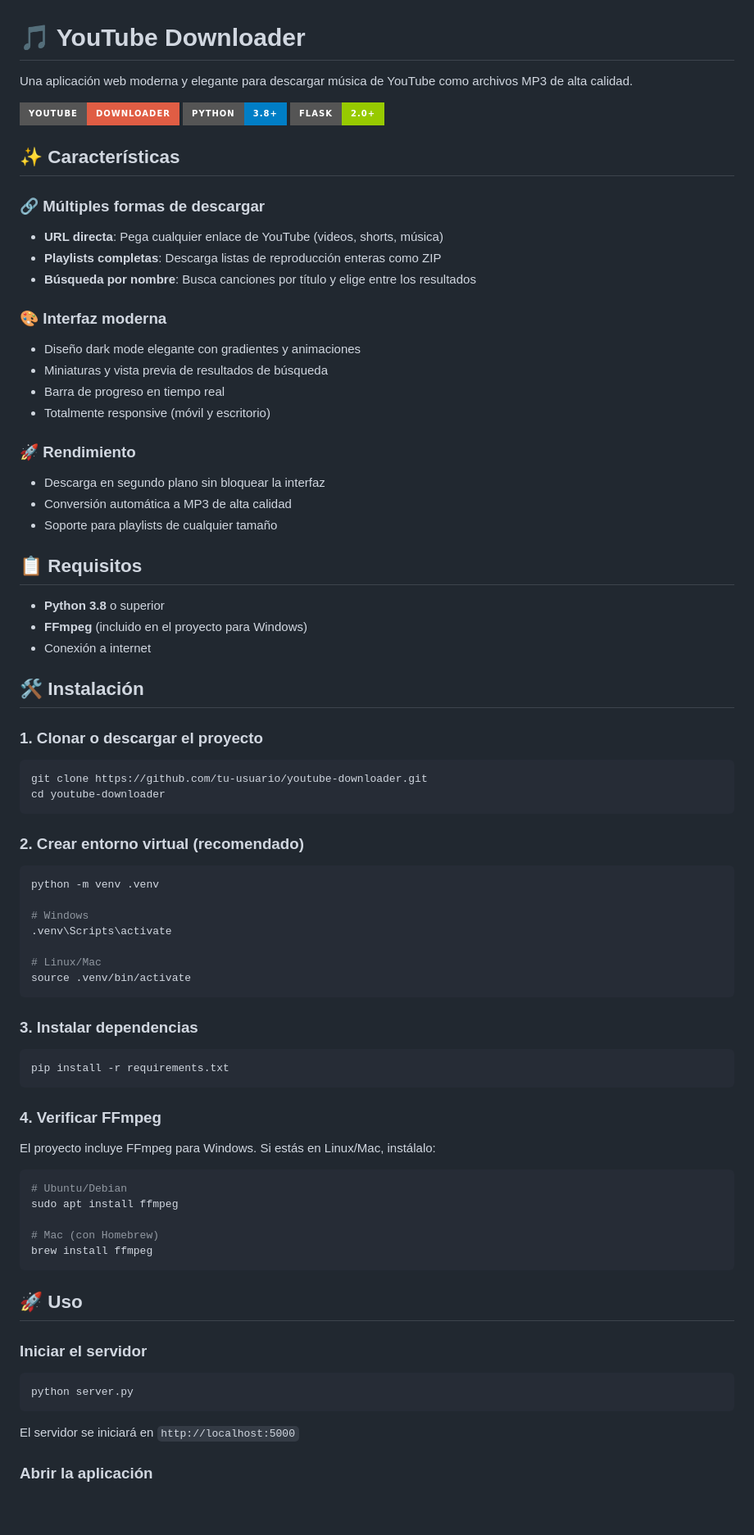
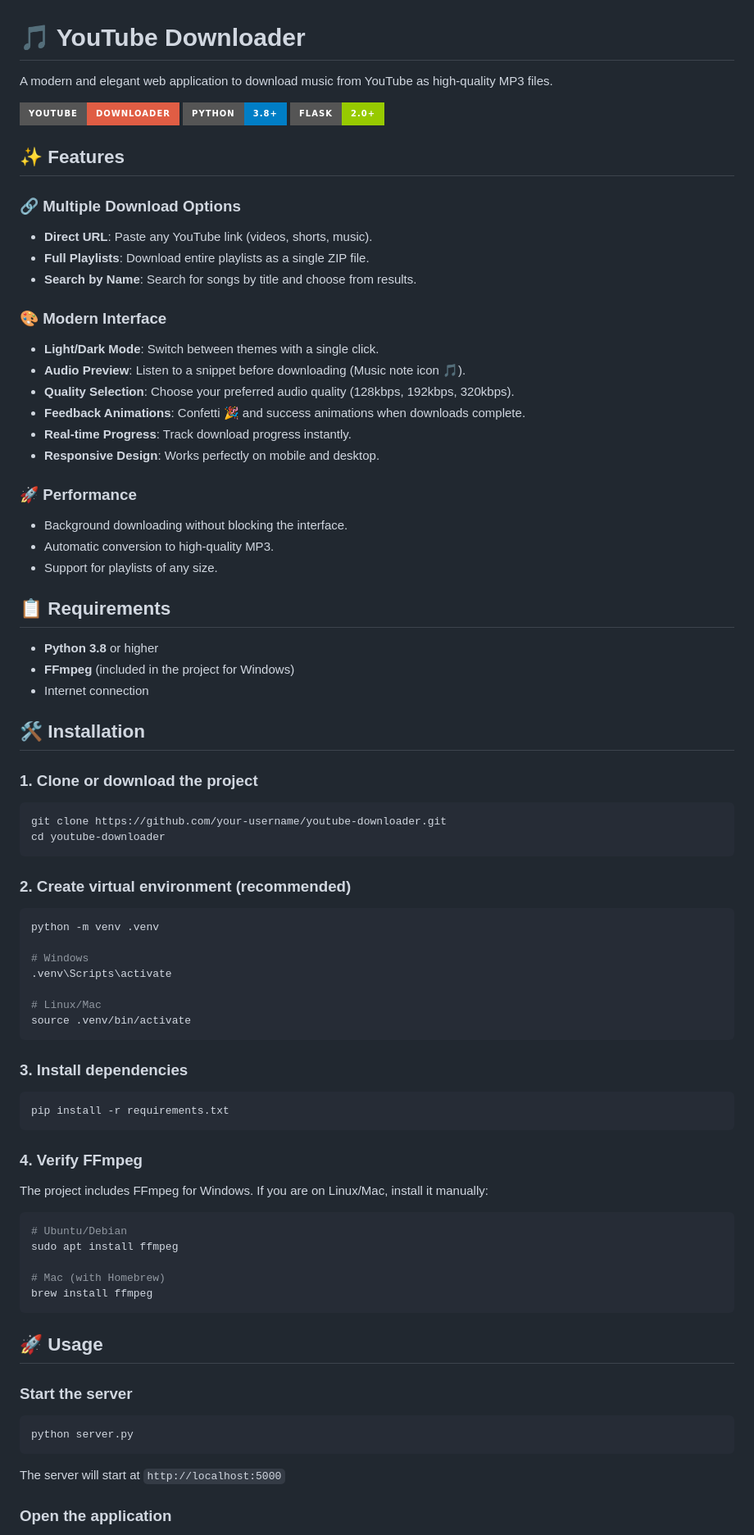
Before and after one commit to Ten1O0/YouTube-Music-Downloader, a Markdown page: README.md, the part around one of its changes. Shown at 82% size. GitHub-like rendering; badges without logos; blank space fills up the shorter version.

````diff
--- a/README.md
+++ b/README.md
@@ -1,45 +1,47 @@
 # 🎵 YouTube Downloader
 
-Una aplicación web moderna y elegante para descargar música de YouTube como archivos MP3 de alta calidad.
+A modern and elegant web application to download music from YouTube as high-quality MP3 files.
 
 ![YouTube Downloader](https://img.shields.io/badge/YouTube-Downloader-red?style=for-the-badge&logo=youtube)
 ![Python](https://img.shields.io/badge/Python-3.8+-blue?style=for-the-badge&logo=python)
 ![Flask](https://img.shields.io/badge/Flask-2.0+-green?style=for-the-badge&logo=flask)
 
-## ✨ Características
+## ✨ Features
 
-### 🔗 Múltiples formas de descargar
-- **URL directa**: Pega cualquier enlace de YouTube (videos, shorts, música)
-- **Playlists completas**: Descarga listas de reproducción enteras como ZIP
-- **Búsqueda por nombre**: Busca canciones por título y elige entre los resultados
+### 🔗 Multiple Download Options
+- **Direct URL**: Paste any YouTube link (videos, shorts, music).
+- **Full Playlists**: Download entire playlists as a single ZIP file.
+- **Search by Name**: Search for songs by title and choose from results.
 
-### 🎨 Interfaz moderna
-- Diseño dark mode elegante con gradientes y animaciones
-- Miniaturas y vista previa de resultados de búsqueda
-- Barra de progreso en tiempo real
-- Totalmente responsive (móvil y escritorio)
+### 🎨 Modern Interface
+- **Light/Dark Mode**: Switch between themes with a single click.
+- **Audio Preview**: Listen to a snippet before downloading (Music note icon 🎵).
+- **Quality Selection**: Choose your preferred audio quality (128kbps, 192kbps, 320kbps).
+- **Feedback Animations**: Confetti 🎉 and success animations when downloads complete.
+- **Real-time Progress**: Track download progress instantly.
+- **Responsive Design**: Works perfectly on mobile and desktop.
 
-### 🚀 Rendimiento
-- Descarga en segundo plano sin bloquear la interfaz
-- Conversión automática a MP3 de alta calidad
-- Soporte para playlists de cualquier tamaño
+### 🚀 Performance
+- Background downloading without blocking the interface.
+- Automatic conversion to high-quality MP3.
+- Support for playlists of any size.
 
-## 📋 Requisitos
+## 📋 Requirements
 
-- **Python 3.8** o superior
-- **FFmpeg** (incluido en el proyecto para Windows)
-- Conexión a internet
+- **Python 3.8** or higher
+- **FFmpeg** (included in the project for Windows)
+- Internet connection
 
-## 🛠️ Instalación
+## 🛠️ Installation
 
-### 1. Clonar o descargar el proyecto
+### 1. Clone or download the project
 
 ```bash
-git clone https://github.com/tu-usuario/youtube-downloader.git
+git clone https://github.com/your-username/youtube-downloader.git
 cd youtube-downloader
 ```
 
-### 2. Crear entorno virtual (recomendado)
+### 2. Create virtual environment (recommended)
 
 ```bash
 python -m venv .venv
@@ -51,33 +53,33 @@ python -m venv .venv
 source .venv/bin/activate
 ```
 
-### 3. Instalar dependencias
+### 3. Install dependencies
 
 ```bash
 pip install -r requirements.txt
 ```
 
-### 4. Verificar FFmpeg
+### 4. Verify FFmpeg
 
-El proyecto incluye FFmpeg para Windows. Si estás en Linux/Mac, instálalo:
+The project includes FFmpeg for Windows. If you are on Linux/Mac, install it manually:
 
 ```bash
 # Ubuntu/Debian
 sudo apt install ffmpeg
 
-# Mac (con Homebrew)
+# Mac (with Homebrew)
 brew install ffmpeg
 ```
 
-## 🚀 Uso
+## 🚀 Usage
 
-### Iniciar el servidor
+### Start the server
 
 ```bash
 python server.py
 ```
 
-El servidor se iniciará en `http://localhost:5000`
+The server will start at `http://localhost:5000`
 
-### Abrir la aplicación
+### Open the application
 
````
Also changed, not shown: other parts of README.md (+70 -68 lines).
